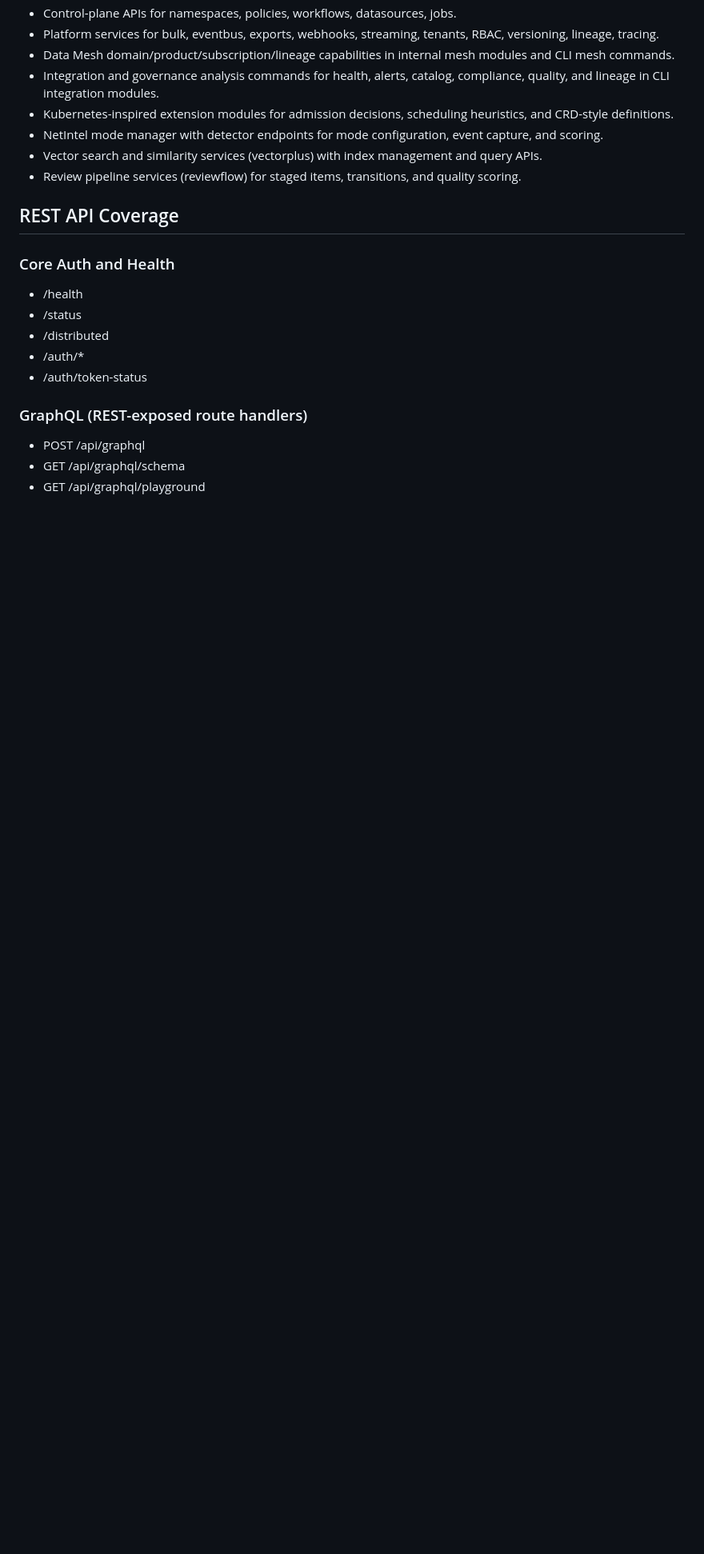
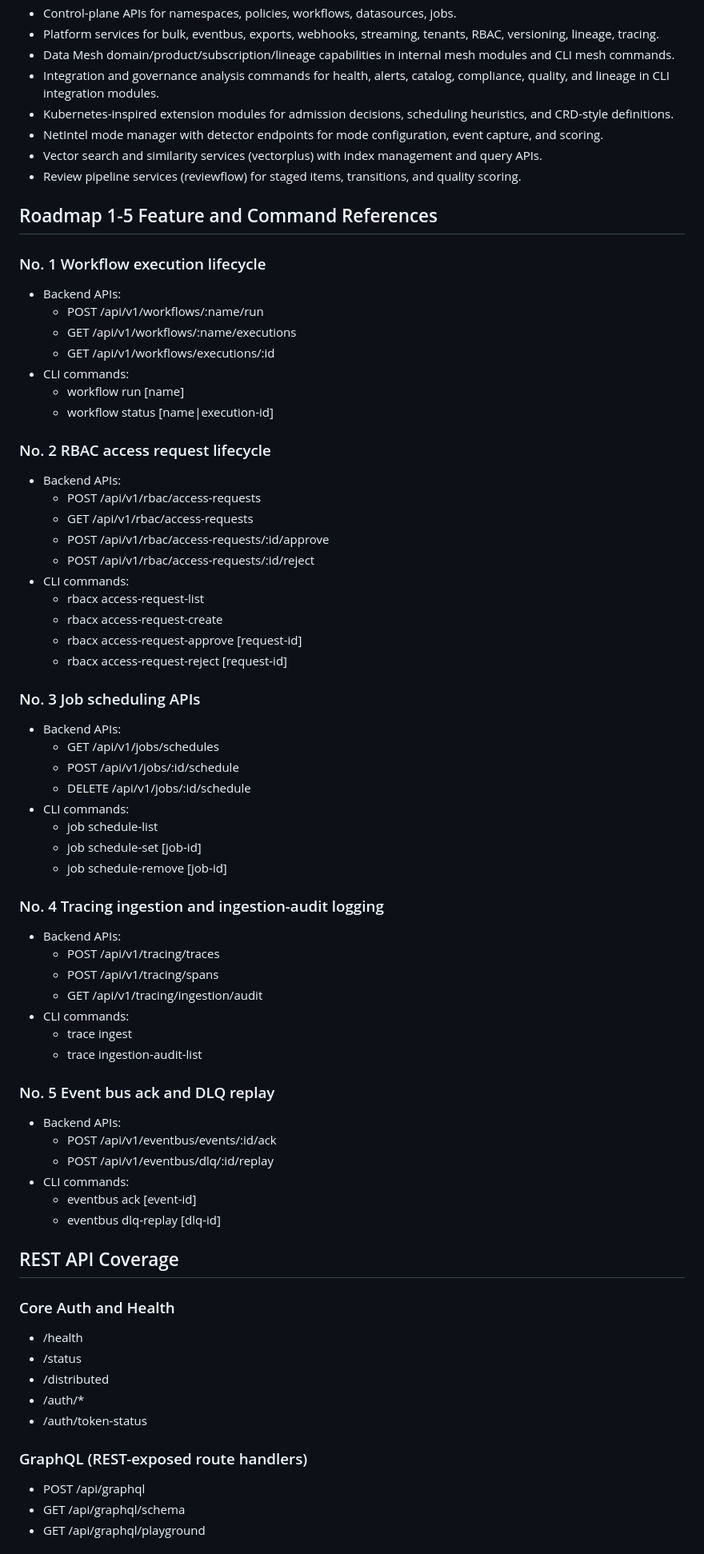
Before and after one commit to AxiomNizam/AxiomNizam, a Markdown page: README.md, the part around one of its changes. Shown at 80% size. Drawn GitHub-style; blank space fills up the shorter version.

Commit message:
feat(readme): update code inventory snapshot and add roadmap feature references

```diff
--- a/README.md
+++ b/README.md
@@ -200,6 +201,61 @@ Primary feature areas:
 - Vector search and similarity services (vectorplus) with index management and query APIs.
 - Review pipeline services (reviewflow) for staged items, transitions, and quality scoring.
 
+## Roadmap 1-5 Feature and Command References
+
+### No. 1 Workflow execution lifecycle
+
+- Backend APIs:
+	- POST /api/v1/workflows/:name/run
+	- GET /api/v1/workflows/:name/executions
+	- GET /api/v1/workflows/executions/:id
+- CLI commands:
+	- workflow run [name]
+	- workflow status [name|execution-id]
+
+### No. 2 RBAC access request lifecycle
+
+- Backend APIs:
+	- POST /api/v1/rbac/access-requests
+	- GET /api/v1/rbac/access-requests
+	- POST /api/v1/rbac/access-requests/:id/approve
+	- POST /api/v1/rbac/access-requests/:id/reject
+- CLI commands:
+	- rbacx access-request-list
+	- rbacx access-request-create
+	- rbacx access-request-approve [request-id]
+	- rbacx access-request-reject [request-id]
+
+### No. 3 Job scheduling APIs
+
+- Backend APIs:
+	- GET /api/v1/jobs/schedules
+	- POST /api/v1/jobs/:id/schedule
+	- DELETE /api/v1/jobs/:id/schedule
+- CLI commands:
+	- job schedule-list
+	- job schedule-set [job-id]
+	- job schedule-remove [job-id]
+
+### No. 4 Tracing ingestion and ingestion-audit logging
+
+- Backend APIs:
+	- POST /api/v1/tracing/traces
+	- POST /api/v1/tracing/spans
+	- GET /api/v1/tracing/ingestion/audit
+- CLI commands:
+	- trace ingest
+	- trace ingestion-audit-list
+
+### No. 5 Event bus ack and DLQ replay
+
+- Backend APIs:
+	- POST /api/v1/eventbus/events/:id/ack
+	- POST /api/v1/eventbus/dlq/:id/replay
+- CLI commands:
+	- eventbus ack [event-id]
+	- eventbus dlq-replay [dlq-id]
+
 ## REST API Coverage
 
 ### Core Auth and Health
```
Also changed, not shown: other parts of README.md (+35 -9 lines).
